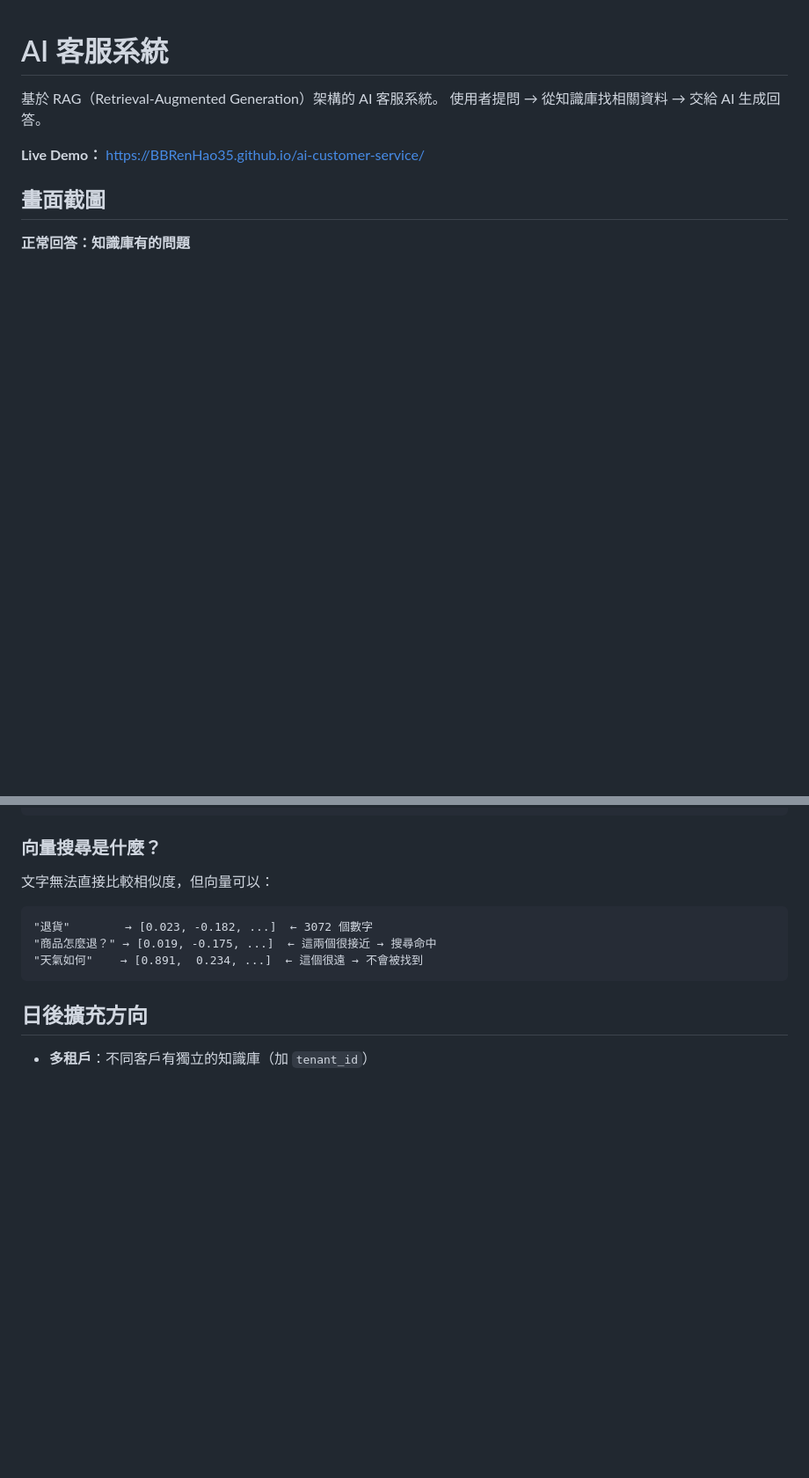
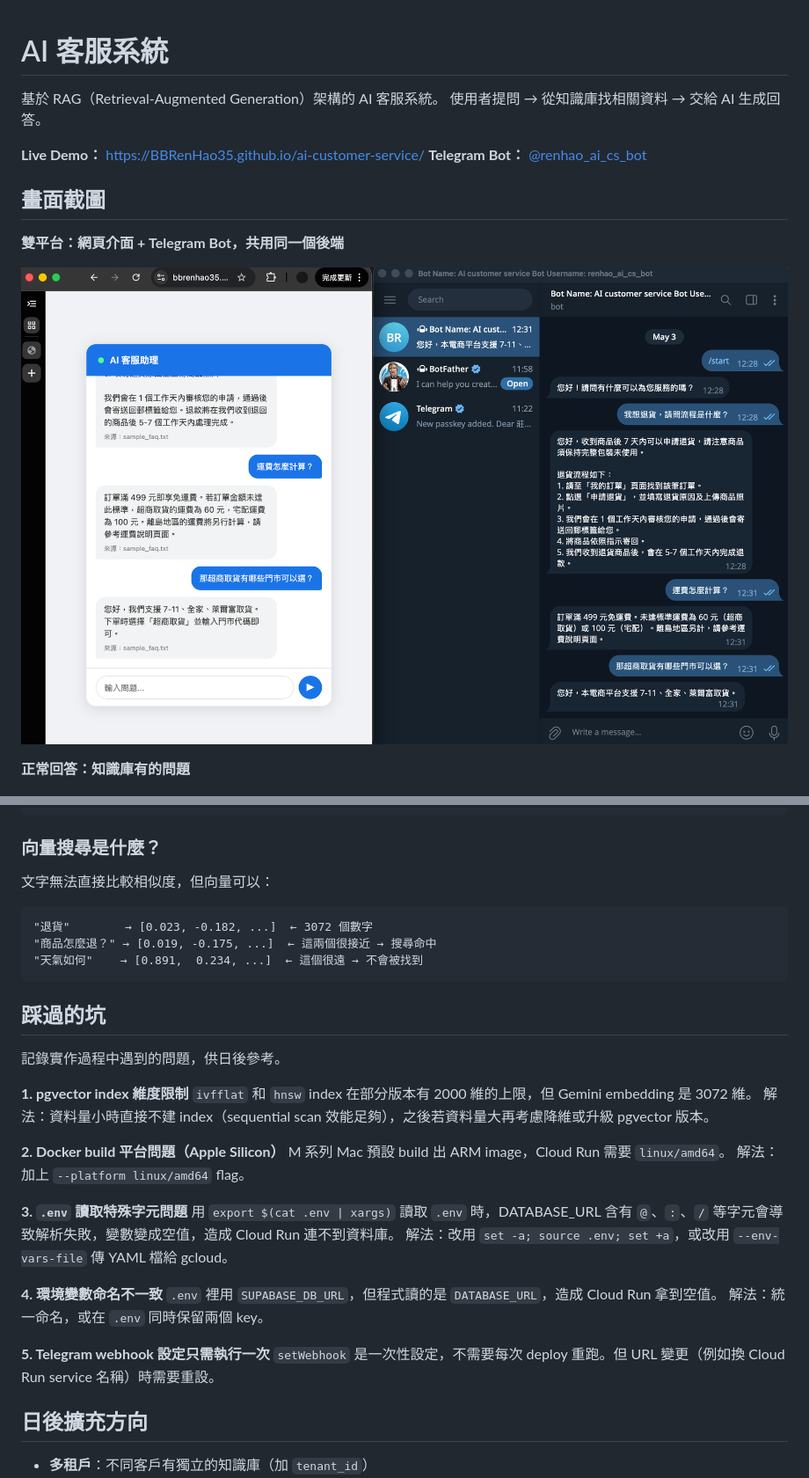
Before and after one commit to BBRenHao35/ai-customer-service, a Markdown page: README.md, 2 parts joined by grey strips. Shown at 88% size. Rendered like a GitHub page; pictures changed too: docs/screenshots/platforms-overview.png (added); blank space fills up the shorter version.

````diff
--- a/README.md
+++ b/README.md
@@ -4,8 +4,13 @@
 使用者提問 → 從知識庫找相關資料 → 交給 AI 生成回答。
 
 **Live Demo：** https://BBRenHao35.github.io/ai-customer-service/
+**Telegram Bot：** [@renhao_ai_cs_bot](https://t.me/renhao_ai_cs_bot)
 
 ## 畫面截圖
+
+**雙平台：網頁介面 + Telegram Bot，共用同一個後端**
+
+![雙平台展示](docs/screenshots/platforms-overview.png)
 
 **正常回答：知識庫有的問題**
 
@@ -177,6 +185,29 @@ RAG：    問題 → 搜尋知識庫 → 找到相關資料 → AI（根據你
 "天氣如何"    → [0.891,  0.234, ...]  ← 這個很遠 → 不會被找到
 ```
 
+## 踩過的坑
+
+記錄實作過程中遇到的問題，供日後參考。
+
+**1. pgvector index 維度限制**
+`ivfflat` 和 `hnsw` index 在部分版本有 2000 維的上限，但 Gemini embedding 是 3072 維。
+解法：資料量小時直接不建 index（sequential scan 效能足夠），之後若資料量大再考慮降維或升級 pgvector 版本。
+
+**2. Docker build 平台問題（Apple Silicon）**
+M 系列 Mac 預設 build 出 ARM image，Cloud Run 需要 `linux/amd64`。
+解法：加上 `--platform linux/amd64` flag。
+
+**3. `.env` 讀取特殊字元問題**
+用 `export $(cat .env | xargs)` 讀取 `.env` 時，DATABASE_URL 含有 `@`、`:`、`/` 等字元會導致解析失敗，變數變成空值，造成 Cloud Run 連不到資料庫。
+解法：改用 `set -a; source .env; set +a`，或改用 `--env-vars-file` 傳 YAML 檔給 gcloud。
+
+**4. 環境變數命名不一致**
+`.env` 裡用 `SUPABASE_DB_URL`，但程式讀的是 `DATABASE_URL`，造成 Cloud Run 拿到空值。
+解法：統一命名，或在 `.env` 同時保留兩個 key。
+
+**5. Telegram webhook 設定只需執行一次**
+`setWebhook` 是一次性設定，不需要每次 deploy 重跑。但 URL 變更（例如換 Cloud Run service 名稱）時需要重設。
+
 ## 日後擴充方向
 
 - **多租戶**：不同客戶有獨立的知識庫（加 `tenant_id`）
````
Also changed, not shown: other parts of README.md (+39 -36 lines), 1 other file.
